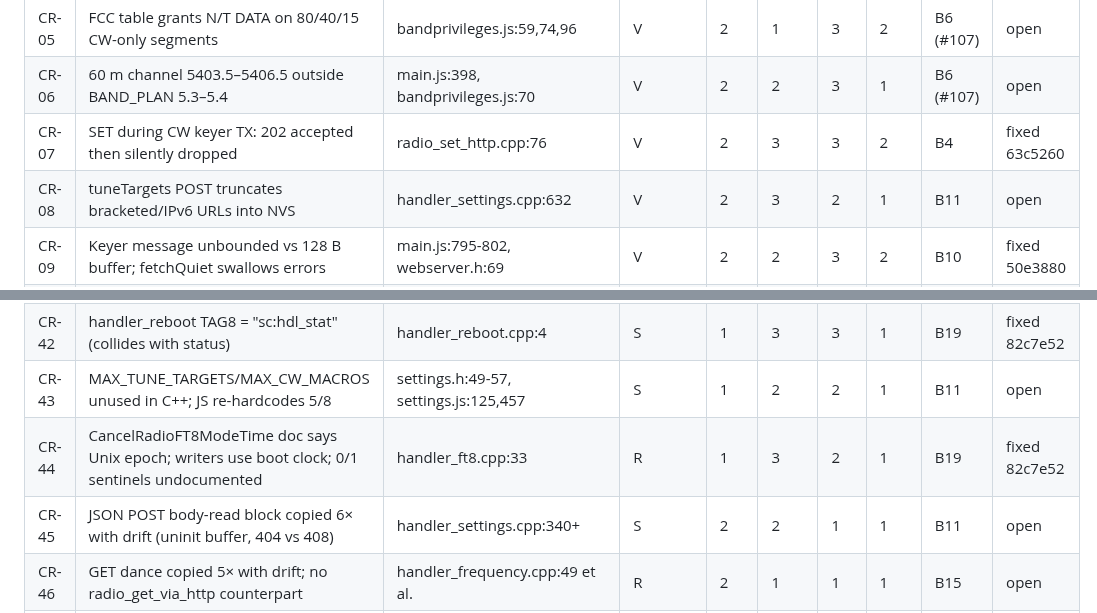
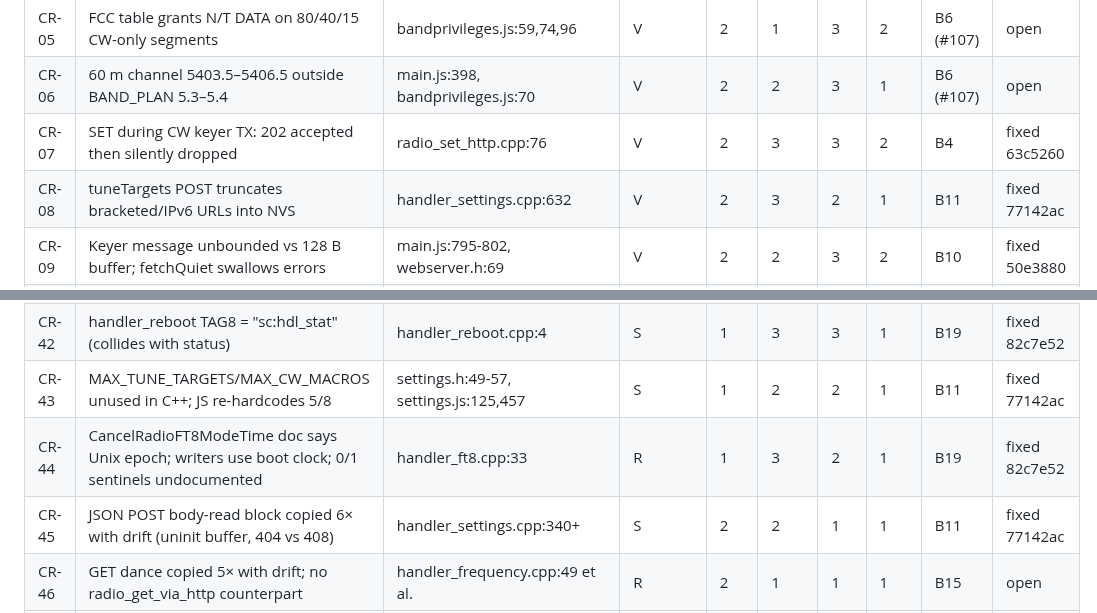
Before and after one commit to SOTAmat/SOTAcat, a Markdown page: docs/dev/code-review-2026-08.md, 2 parts joined by grey strips. Drawn GitHub-style.

Commit message:
docs: B11 fixed

```diff
--- a/docs/dev/code-review-2026-08.md
+++ b/docs/dev/code-review-2026-08.md
@@ -41,7 +41,7 @@ Verification status: **V** = adversarially verified, **S** = spot-checked code f
 | CR-05 | FCC table grants N/T DATA on 80/40/15 CW-only segments                                         | bandprivileges.js:59,74,96                     | V         | 2   | 1    | 3   | 2   | B6 (#107) | open   |
 | CR-06 | 60 m channel 5403.5–5406.5 outside BAND_PLAN 5.3–5.4                                           | main.js:398, bandprivileges.js:70              | V         | 2   | 2    | 3   | 1   | B6 (#107) | open   |
 | CR-07 | SET during CW keyer TX: 202 accepted then silently dropped                                     | radio_set_http.cpp:76                          | V         | 2   | 3    | 3   | 2   | B4        | fixed 63c5260 |
-| CR-08 | tuneTargets POST truncates bracketed/IPv6 URLs into NVS                                        | handler_settings.cpp:632                       | V         | 2   | 3    | 2   | 1   | B11       | open   |
+| CR-08 | tuneTargets POST truncates bracketed/IPv6 URLs into NVS                                        | handler_settings.cpp:632                       | V         | 2   | 3    | 2   | 1   | B11       | fixed 77142ac |
 | CR-09 | Keyer message unbounded vs 128 B buffer; fetchQuiet swallows errors                            | main.js:795-802, webserver.h:69                | V         | 2   | 2    | 3   | 2   | B10       | fixed 50e3880 |
 | CR-10 | Raw spot modes (JT65, OTHER, "") passed verbatim to mode PUT                                   | chase_api.js:196-208, main.js:1131             | V         | 2   | 2    | 2   | 2   | B7        | fixed 1328378 |
 | CR-11 | Legacy stored tab names (wrx/cat/sota/pota) → alert + blank on load                            | main.js:1119-1127                              | V         | 2   | 3    | 2   | 2   | B9        | fixed c41a92d |
@@ -76,9 +76,9 @@ Verification status: **V** = adversarially verified, **S** = spot-checked code f
 | CR-40 | TX-power table marker on 11 dBm row; MAX_TX_PWR=52 is 13 dBm                                   | wifi.cpp:358-371                               | S         | 1   | 3    | 2   | 1   | B19       | fixed 82c7e52 |
 | CR-41 | License comment lists T/G/E; UI ships N/A too; POST unvalidated                                | settings.h:44, settings.html:19-24             | S         | 1   | 3    | 2   | 1   | B19       | fixed 82c7e52 |
 | CR-42 | handler_reboot TAG8 = "sc:hdl_stat" (collides with status)                                     | handler_reboot.cpp:4                           | S         | 1   | 3    | 3   | 1   | B19       | fixed 82c7e52 |
-| CR-43 | MAX_TUNE_TARGETS/MAX_CW_MACROS unused in C++; JS re-hardcodes 5/8                              | settings.h:49-57, settings.js:125,457          | S         | 1   | 2    | 2   | 1   | B11       | open   |
+| CR-43 | MAX_TUNE_TARGETS/MAX_CW_MACROS unused in C++; JS re-hardcodes 5/8                              | settings.h:49-57, settings.js:125,457          | S         | 1   | 2    | 2   | 1   | B11       | fixed 77142ac |
 | CR-44 | CancelRadioFT8ModeTime doc says Unix epoch; writers use boot clock; 0/1 sentinels undocumented | handler_ft8.cpp:33                             | R         | 1   | 3    | 2   | 1   | B19       | fixed 82c7e52 |
-| CR-45 | JSON POST body-read block copied 6× with drift (uninit buffer, 404 vs 408)                     | handler_settings.cpp:340+                      | S         | 2   | 2    | 1   | 1   | B11       | open   |
+| CR-45 | JSON POST body-read block copied 6× with drift (uninit buffer, 404 vs 408)                     | handler_settings.cpp:340+                      | S         | 2   | 2    | 1   | 1   | B11       | fixed 77142ac |
 | CR-46 | GET dance copied 5× with drift; no radio_get_via_http counterpart                              | handler_frequency.cpp:49 et al.                | R         | 2   | 1    | 1   | 1   | B15       | open   |
 | CR-47 | adjust_kh1_time_component verbatim copy of KX version                                          | radio_driver_kh1.cpp:102 vs kx.cpp:27          | R         | 1   | 2    | 1   | 1   | B13       | open   |
 | CR-48 | KH1 reimplements write-verify loop; no WDT feed; leaf band limit                               | radio_driver_kh1.cpp:150                       | R         | 2   | 2    | 1   | 1   | B13       | open   |
```
